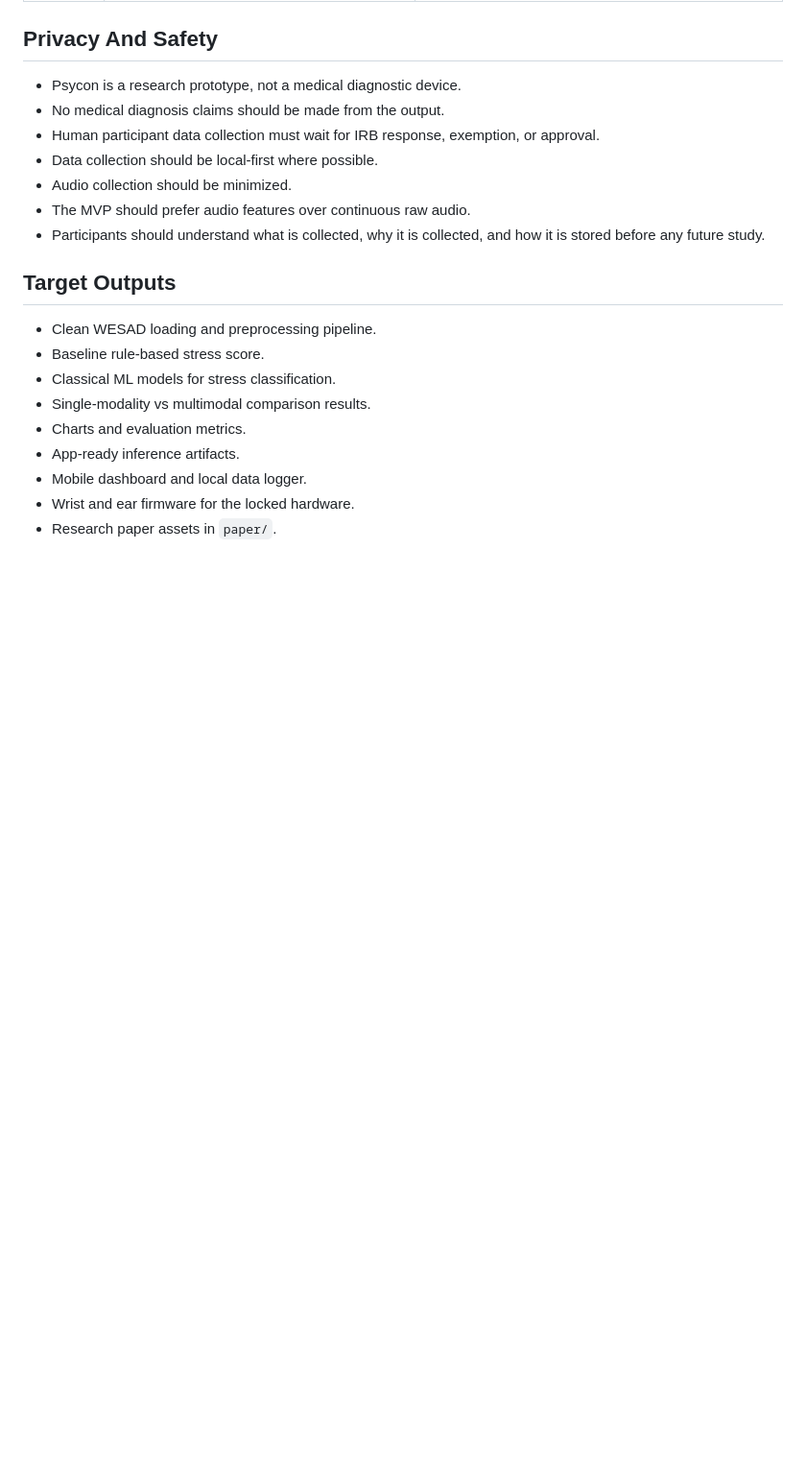
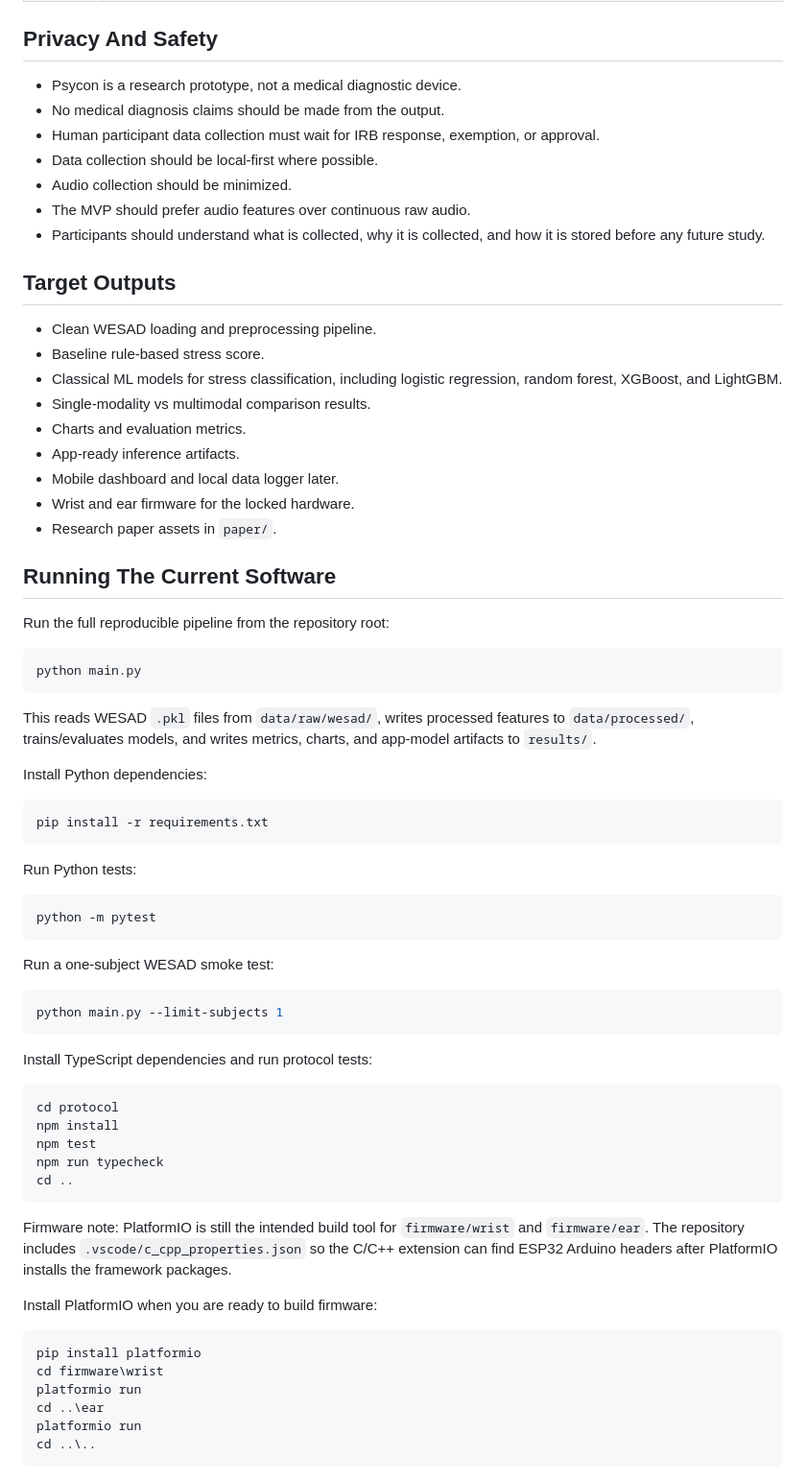
Before and after one commit to ArjunCodess/PSYCON, a Markdown page: README.md, the part around one of its changes. Shown at 96% size. Rendered like a GitHub page; blank space fills up the shorter version.

````diff
--- a/README.md
+++ b/README.md
@@ -251,10 +264,61 @@ psycon/
 
 - Clean WESAD loading and preprocessing pipeline.
 - Baseline rule-based stress score.
-- Classical ML models for stress classification.
+- Classical ML models for stress classification, including logistic regression, random forest, XGBoost, and LightGBM.
 - Single-modality vs multimodal comparison results.
 - Charts and evaluation metrics.
 - App-ready inference artifacts.
-- Mobile dashboard and local data logger.
+- Mobile dashboard and local data logger later.
 - Wrist and ear firmware for the locked hardware.
 - Research paper assets in `paper/`.
+
+## Running The Current Software
+
+Run the full reproducible pipeline from the repository root:
+
+```powershell
+python main.py
+```
+
+This reads WESAD `.pkl` files from `data/raw/wesad/`, writes processed features to `data/processed/`, trains/evaluates models, and writes metrics, charts, and app-model artifacts to `results/`.
+
+Install Python dependencies:
+
+```powershell
+pip install -r requirements.txt
+```
+
+Run Python tests:
+
+```powershell
+python -m pytest
+```
+
+Run a one-subject WESAD smoke test:
+
+```powershell
+python main.py --limit-subjects 1
+```
+
+Install TypeScript dependencies and run protocol tests:
+
+```powershell
+cd protocol
+npm install
+npm test
+npm run typecheck
+cd ..
+```
+
+Firmware note: PlatformIO is still the intended build tool for `firmware/wrist` and `firmware/ear`. The repository includes `.vscode/c_cpp_properties.json` so the C/C++ extension can find ESP32 Arduino headers after PlatformIO installs the framework packages.
+
+Install PlatformIO when you are ready to build firmware:
+
+```powershell
+pip install platformio
+cd firmware\wrist
+platformio run
+cd ..\ear
+platformio run
+cd ..\..
+```
````
Also changed, not shown: other parts of README.md (+18 -5 lines).
